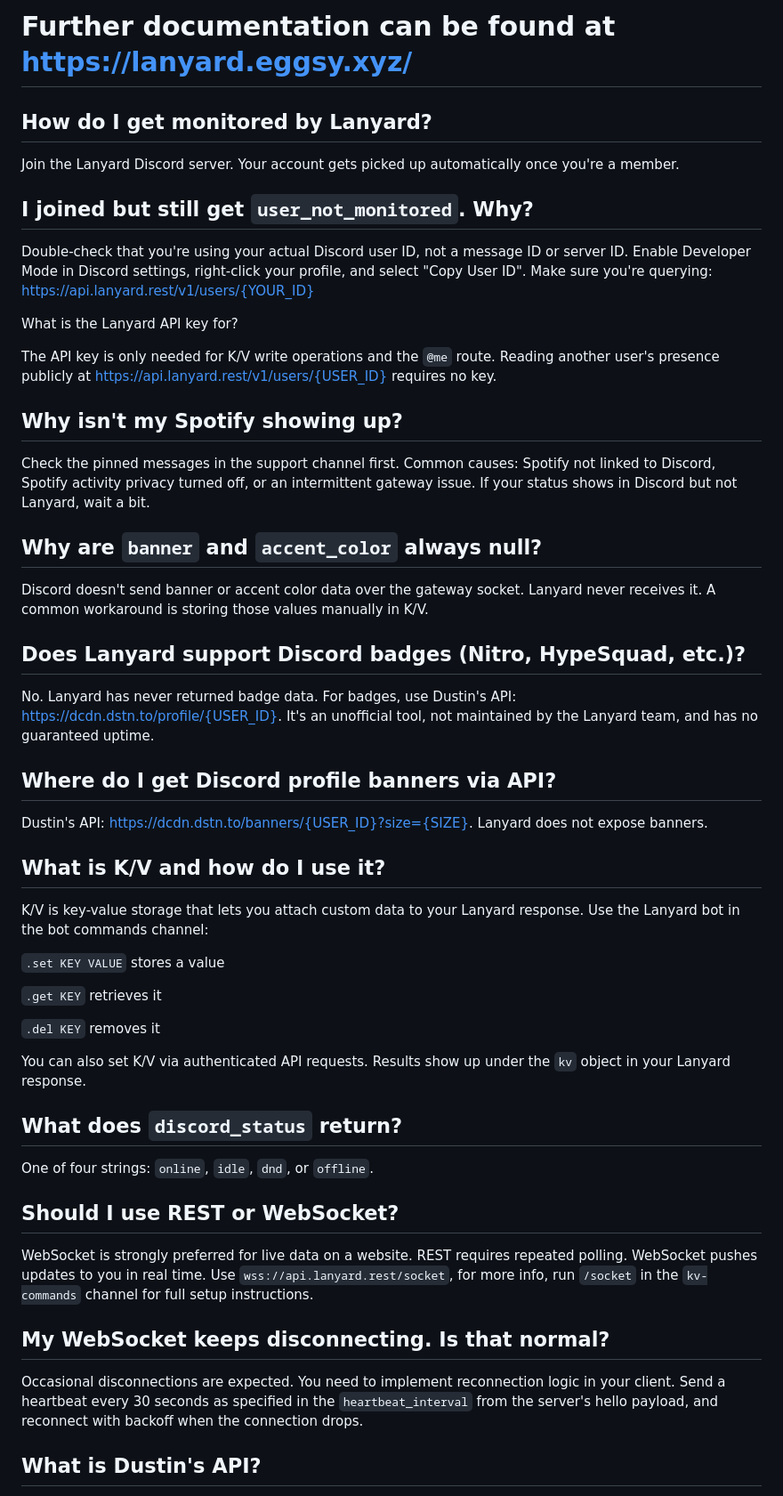
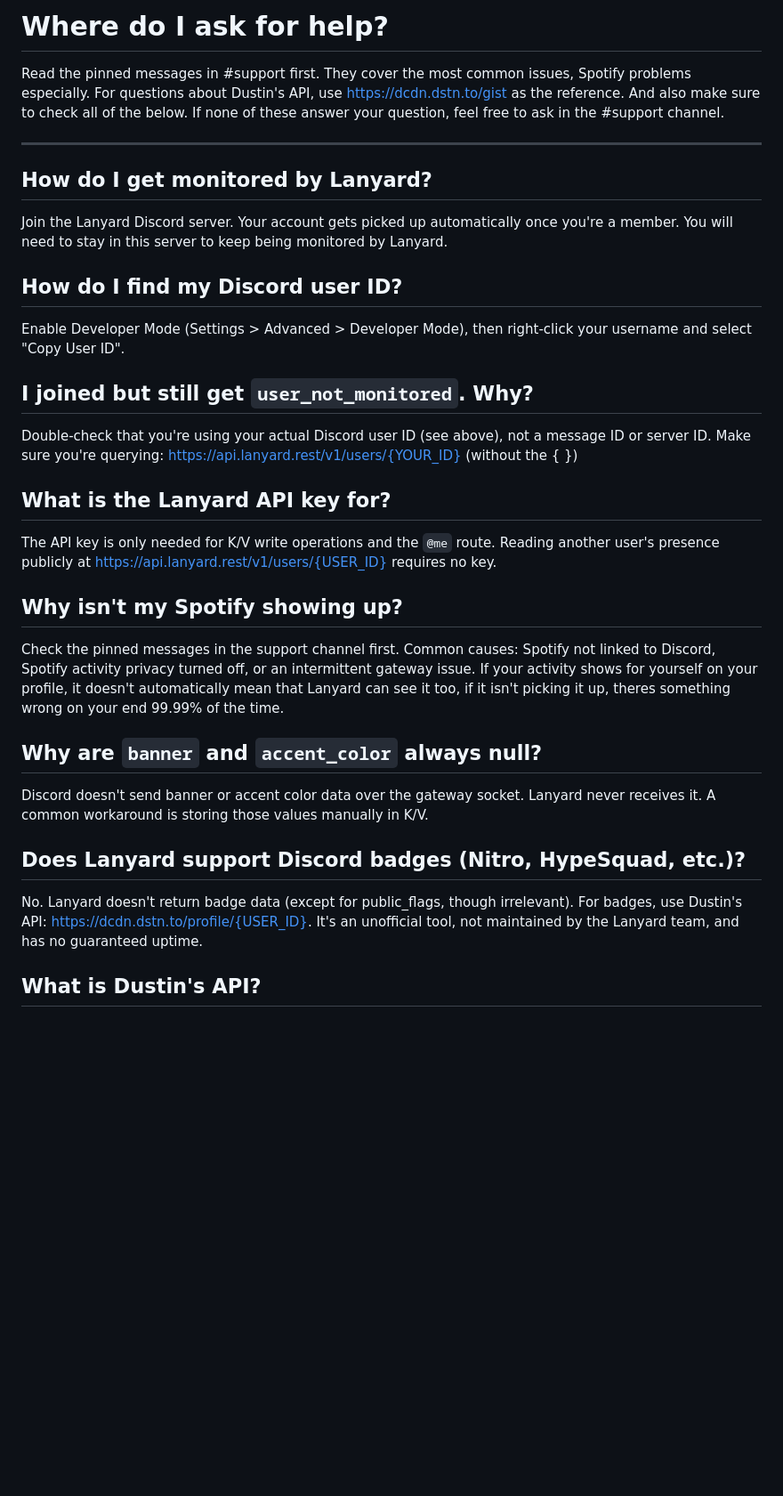
Before and after one commit to vqpe/lanyard-docs, a Markdown page: docs/faq.md, the part around one of its changes. Shown at 89% size. GitHub-like rendering; blank space fills up the shorter version.

Commit message:
improvements

```diff
--- a/docs/faq.md
+++ b/docs/faq.md
@@ -1,18 +1,33 @@
-# Further documentation can be found at https://lanyard.eggsy.xyz/
+# Where do I ask for help?
+
+Read the pinned messages in #support first. They cover the most common issues, Spotify problems especially.
+For questions about Dustin's API, use https://dcdn.dstn.to/gist as the reference.
+And also make sure to check all of the below.
+If none of these answer your question, feel free to ask in the #support channel.
+
+---
 
 ## How do I get monitored by Lanyard?
 
 Join the Lanyard Discord server. Your account gets picked up automatically once you're a member.
+You will need to stay in this server to keep being monitored by Lanyard.
+
+
+
+## How do I find my Discord user ID?
+
+Enable Developer Mode (Settings > Advanced > Developer Mode), then right-click your username and select "Copy User ID".
 
 
 
 ## I joined but still get `user_not_monitored`. Why?
 
-Double-check that you're using your actual Discord user ID, not a message ID or server ID. Enable Developer Mode in Discord settings, right-click your profile, and select "Copy User ID". Make sure you're querying: https://api.lanyard.rest/v1/users/{YOUR_ID}
+Double-check that you're using your actual Discord user ID (see above), not a message ID or server ID.
+Make sure you're querying: https://api.lanyard.rest/v1/users/{YOUR_ID} (without the { })
 
 
 
-What is the Lanyard API key for?
+## What is the Lanyard API key for?
 
 The API key is only needed for K/V write operations and the `@me` route. Reading another user's presence publicly at https://api.lanyard.rest/v1/users/{USER_ID} requires no key.
 
@@ -20,7 +35,9 @@ The API key is only needed for K/V write operations and the `@me` route. Reading
 
 ## Why isn't my Spotify showing up?
 
-Check the pinned messages in the support channel first. Common causes: Spotify not linked to Discord, Spotify activity privacy turned off, or an intermittent gateway issue. If your status shows in Discord but not Lanyard, wait a bit.
+Check the pinned messages in the support channel first.
+Common causes: Spotify not linked to Discord, Spotify activity privacy turned off, or an intermittent gateway issue.
+If your activity shows for yourself on your profile, it doesn't automatically mean that Lanyard can see it too, if it isn't picking it up, theres something wrong on your end 99.99% of the time.
 
 
 
@@ -32,45 +49,7 @@ Discord doesn't send banner or accent color data over the gateway socket. Lanyar
 
 ## Does Lanyard support Discord badges (Nitro, HypeSquad, etc.)?
 
-No. Lanyard has never returned badge data. For badges, use Dustin's API: https://dcdn.dstn.to/profile/{USER_ID}. It's an unofficial tool, not maintained by the Lanyard team, and has no guaranteed uptime.
-
-
-
-## Where do I get Discord profile banners via API?
-
-Dustin's API: https://dcdn.dstn.to/banners/{USER_ID}?size={SIZE}. Lanyard does not expose banners.
-
-
-
-## What is K/V and how do I use it?
-
-K/V is key-value storage that lets you attach custom data to your Lanyard response. Use the Lanyard bot in the bot commands channel:
-
-`.set KEY VALUE` stores a value
-
-`.get KEY` retrieves it
-
-`.del KEY` removes it
-
-You can also set K/V via authenticated API requests. Results show up under the `kv` object in your Lanyard response.
-
-
-
-## What does `discord_status` return?
-
-One of four strings: `online`, `idle`, `dnd`, or `offline`.
-
-
-
-## Should I use REST or WebSocket?
-
-WebSocket is strongly preferred for live data on a website. REST requires repeated polling. WebSocket pushes updates to you in real time. Use `wss://api.lanyard.rest/socket`, for more info, run `/socket` in the `kv-commands` channel for full setup instructions.
-
-
-
-## My WebSocket keeps disconnecting. Is that normal?
-
-Occasional disconnections are expected. You need to implement reconnection logic in your client. Send a heartbeat every 30 seconds as specified in the `heartbeat_interval` from the server's hello payload, and reconnect with backoff when the connection drops.
+No. Lanyard doesn't return badge data (except for public_flags, though irrelevant). For badges, use Dustin's API: https://dcdn.dstn.to/profile/{USER_ID}. It's an unofficial tool, not maintained by the Lanyard team, and has no guaranteed uptime.
 
 
 
```
Also changed, not shown: other parts of docs/faq.md (+25 -8 lines).
